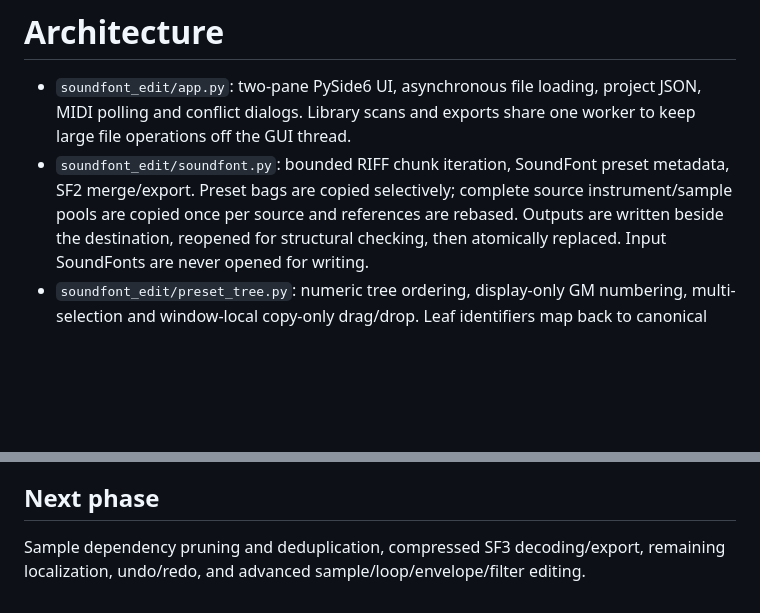
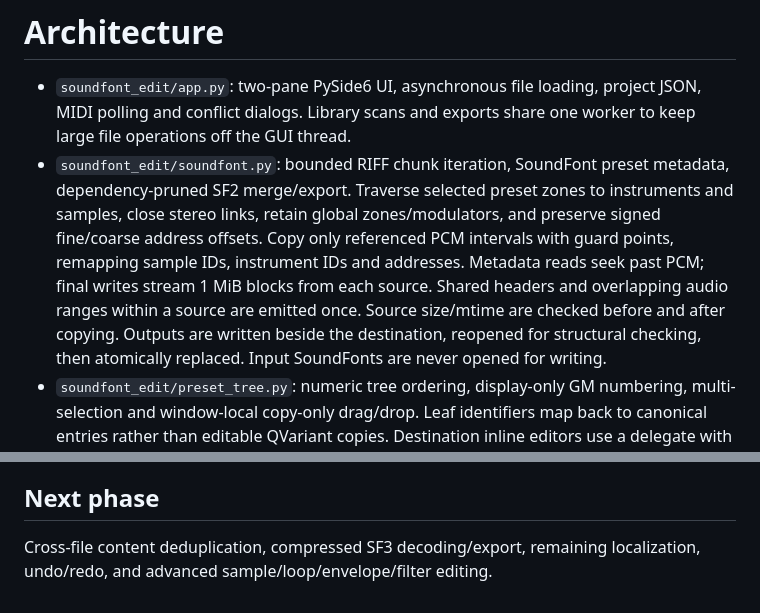
Before and after one commit to cushyam555/edit, a Markdown page: docs/architecture.md, 2 parts joined by grey strips. GitHub-like rendering; blank space fills up the shorter version.

```diff
--- a/docs/architecture.md
+++ b/docs/architecture.md
@@ -4,8 +4,13 @@
   project JSON, MIDI polling and conflict dialogs. Library scans and exports share one worker
   to keep large file operations off the GUI thread.
 - `soundfont_edit/soundfont.py`: bounded RIFF chunk iteration, SoundFont preset
-  metadata, SF2 merge/export. Preset bags are copied selectively; complete source
-  instrument/sample pools are copied once per source and references are rebased.
+  metadata, dependency-pruned SF2 merge/export. Traverse selected preset zones to
+  instruments and samples, close stereo links, retain global zones/modulators,
+  and preserve signed fine/coarse address offsets. Copy only referenced PCM
+  intervals with guard points, remapping sample IDs, instrument IDs and addresses.
+  Metadata reads seek past PCM; final writes stream 1 MiB blocks from each source.
+  Shared headers and overlapping audio ranges within a source are emitted once.
+  Source size/mtime are checked before and after copying.
   Outputs are written beside the destination, reopened for structural checking,
   then atomically replaced. Input SoundFonts are never opened for writing.
 - `soundfont_edit/preset_tree.py`: numeric tree ordering, display-only GM numbering,
@@ -54,5 +59,5 @@ are never sent to a server. The app performs no network requests.
 
 ## Next phase
 
-Sample dependency pruning and deduplication, compressed SF3 decoding/export,
+Cross-file content deduplication, compressed SF3 decoding/export,
 remaining localization, undo/redo, and advanced sample/loop/envelope/filter editing.
```
Also changed, not shown: README.md (+23 -5 lines), docs/preview.png, 5 other files.
